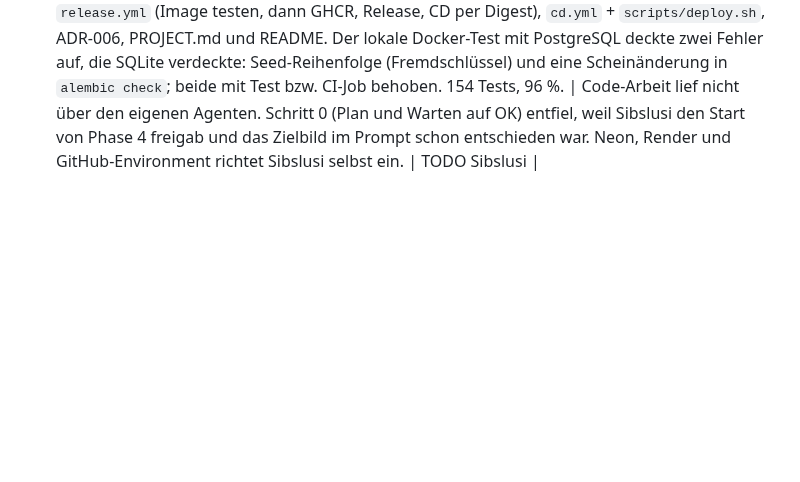
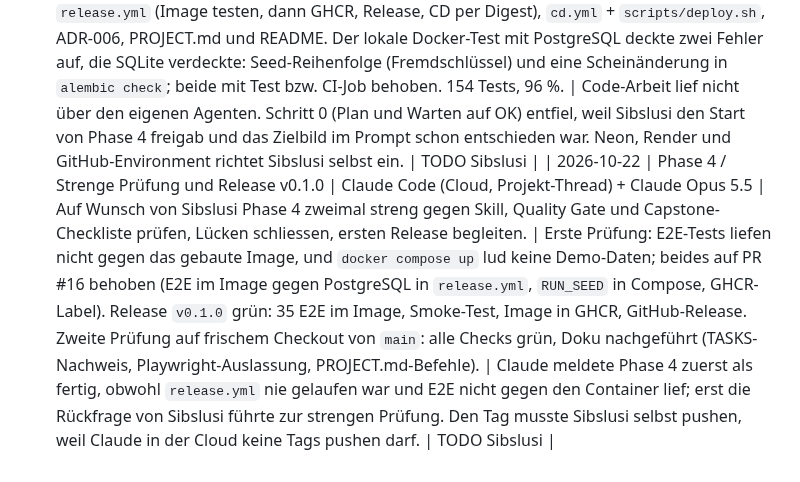
Before and after one commit to sibslusi/Project-AIAssisted, a Markdown page: docs/AI-LOG.md, the part around the change. GitHub-like rendering; blank space fills up the shorter version.

```diff
--- a/docs/AI-LOG.md
+++ b/docs/AI-LOG.md
@@ -87,3 +87,4 @@ Pro Agenten-Sitzung ein kurzer Eintrag. Daraus entsteht am Schluss die Reflexion
 - Warum: verfügbare Coding-Agenten mit repository-lokalem Kontext, Skills und
 	nachvollziehbaren Quality-Gate-Prüfungen.
 | 2026-10-22 | Phase 4 / CI/CD (Vorbereitung Phase 5) | Claude Code (Cloud, Projekt-Thread) + Claude Opus 5.5 | Auf Wunsch von Sibslusi direkt umgesetzt statt mit Codex: Teil A aus PHASE-4-5-PROMPT-CICD.md (Smoke-Test, Version, Seed im Image, ci.yml, release.yml, cd.yml). | `scripts/smoke_test.py` mit 12 Unit-Tests (TDD), `/health` mit `APP_VERSION`, Dockerfile mit Seed-Daten und `RUN_SEED`, `ci.yml` mit Coverage 90 %, `ruff format --check`, pip-audit, Postgres-Job (`alembic check`, Seed zweimal) und Docker-Build, `release.yml` (Image testen, dann GHCR, Release, CD per Digest), `cd.yml` + `scripts/deploy.sh`, ADR-006, PROJECT.md und README. Der lokale Docker-Test mit PostgreSQL deckte zwei Fehler auf, die SQLite verdeckte: Seed-Reihenfolge (Fremdschlüssel) und eine Scheinänderung in `alembic check`; beide mit Test bzw. CI-Job behoben. 154 Tests, 96 %. | Code-Arbeit lief nicht über den eigenen Agenten. Schritt 0 (Plan und Warten auf OK) entfiel, weil Sibslusi den Start von Phase 4 freigab und das Zielbild im Prompt schon entschieden war. Neon, Render und GitHub-Environment richtet Sibslusi selbst ein. | TODO Sibslusi |
+| 2026-10-22 | Phase 4 / Strenge Prüfung und Release v0.1.0 | Claude Code (Cloud, Projekt-Thread) + Claude Opus 5.5 | Auf Wunsch von Sibslusi Phase 4 zweimal streng gegen Skill, Quality Gate und Capstone-Checkliste prüfen, Lücken schliessen, ersten Release begleiten. | Erste Prüfung: E2E-Tests liefen nicht gegen das gebaute Image, und `docker compose up` lud keine Demo-Daten; beides auf PR #16 behoben (E2E im Image gegen PostgreSQL in `release.yml`, `RUN_SEED` in Compose, GHCR-Label). Release `v0.1.0` grün: 35 E2E im Image, Smoke-Test, Image in GHCR, GitHub-Release. Zweite Prüfung auf frischem Checkout von `main`: alle Checks grün, Doku nachgeführt (TASKS-Nachweis, Playwright-Auslassung, PROJECT.md-Befehle). | Claude meldete Phase 4 zuerst als fertig, obwohl `release.yml` nie gelaufen war und E2E nicht gegen den Container lief; erst die Rückfrage von Sibslusi führte zur strengen Prüfung. Den Tag musste Sibslusi selbst pushen, weil Claude in der Cloud keine Tags pushen darf. | TODO Sibslusi |
```
Also changed, not shown: docs/PROJECT.md (+9 -5 lines), docs/TASKS.md (+18 -4 lines).
